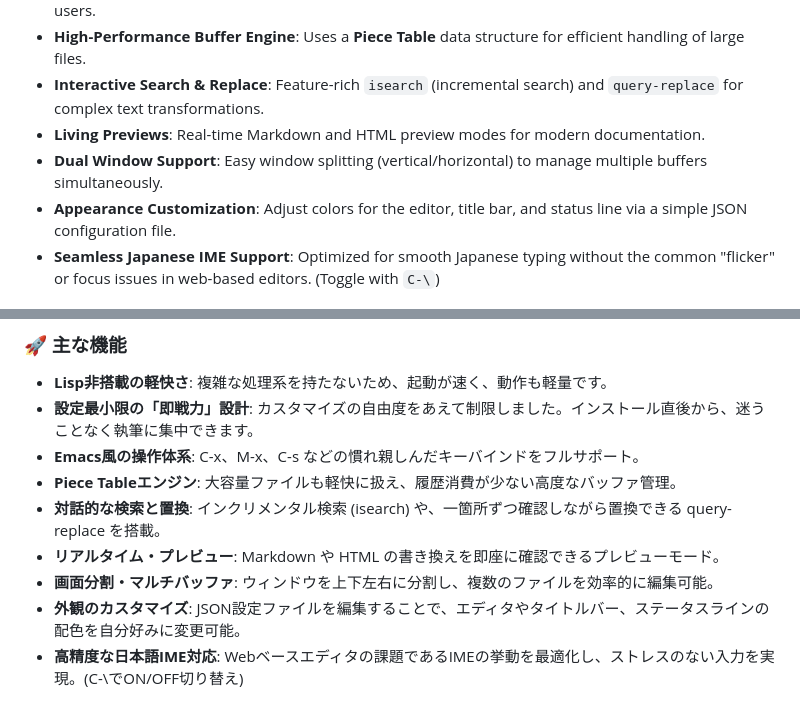
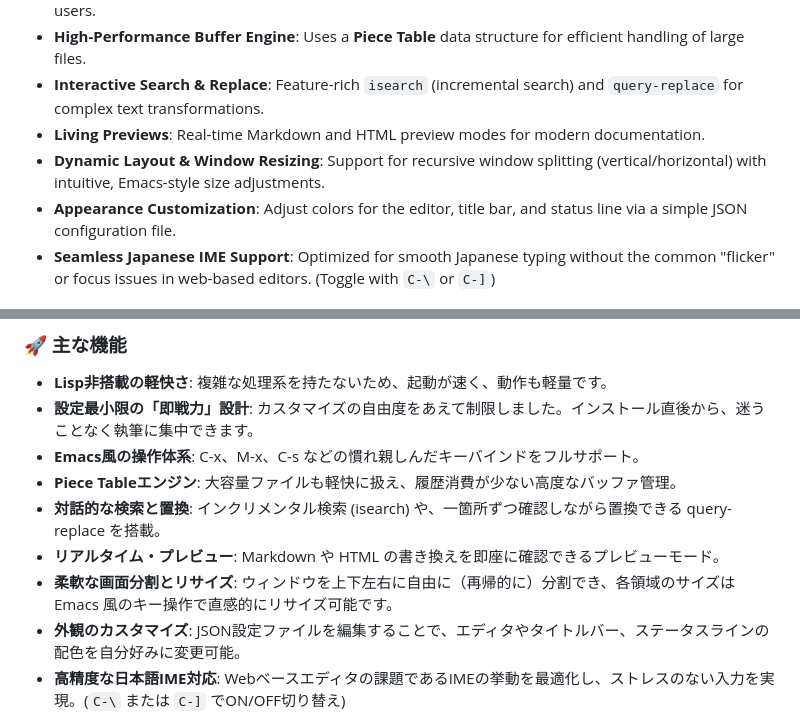
Before and after one commit to kurouna/elecxzy, a Markdown page: README.md, 2 parts joined by grey strips. Rendered like a GitHub page.

Commit message:
docs: update for v0.0.7 - Add release notes for v0.0.7, highlighting window resizing and line duplication features.
docs: v0.0.7 を追記
- ウィンドウリサイズ機能、行複製機能 (`C-c d`) を含む v0.0.7 の変更内容を追記。

```diff
--- a/README.md
+++ b/README.md
@@ -35,9 +35,9 @@ Unlike traditional Emacs, **`elecxzy` deliberately omits the Lisp interpreter an
 - **High-Performance Buffer Engine**: Uses a **Piece Table** data structure for efficient handling of large files.
 - **Interactive Search & Replace**: Feature-rich `isearch` (incremental search) and `query-replace` for complex text transformations.
 - **Living Previews**: Real-time Markdown and HTML preview modes for modern documentation.
-- **Dual Window Support**: Easy window splitting (vertical/horizontal) to manage multiple buffers simultaneously.
+- **Dynamic Layout & Window Resizing**: Support for recursive window splitting (vertical/horizontal) with intuitive, Emacs-style size adjustments.
 - **Appearance Customization**: Adjust colors for the editor, title bar, and status line via a simple JSON configuration file.
-- **Seamless Japanese IME Support**: Optimized for smooth Japanese typing without the common "flicker" or focus issues in web-based editors. (Toggle with `C-\`)
+- **Seamless Japanese IME Support**: Optimized for smooth Japanese typing without the common "flicker" or focus issues in web-based editors. (Toggle with `C-\` or `C-]`)
 
 <p align="center">
   <img src="./assets/ime-screenshot.png" height="400" alt="elecxzy IME Screenshot">
@@ -79,9 +79,9 @@ Source code is currently private.
 - **Piece Tableエンジン**: 大容量ファイルも軽快に扱え、履歴消費が少ない高度なバッファ管理。
 - **対話的な検索と置換**: インクリメンタル検索 (isearch) や、一箇所ずつ確認しながら置換できる query-replace を搭載。
 - **リアルタイム・プレビュー**: Markdown や HTML の書き換えを即座に確認できるプレビューモード。
-- **画面分割・マルチバッファ**: ウィンドウを上下左右に分割し、複数のファイルを効率的に編集可能。
+- **柔軟な画面分割とリサイズ**: ウィンドウを上下左右に自由に（再帰的に）分割でき、各領域のサイズは Emacs 風のキー操作で直感的にリサイズ可能です。
 - **外観のカスタマイズ**: JSON設定ファイルを編集することで、エディタやタイトルバー、ステータスラインの配色を自分好みに変更可能。
-- **高精度な日本語IME対応**: Webベースエディタの課題であるIMEの挙動を最適化し、ストレスのない入力を実現。(C-\でON/OFF切り替え)
+- **高精度な日本語IME対応**: Webベースエディタの課題であるIMEの挙動を最適化し、ストレスのない入力を実現。(`C-\` または `C-]` でON/OFF切り替え)
 
 <p align="center">
   <img src="./assets/ime-screenshot.png" height="400" alt="elecxzy Screenshot">
```
Also changed, not shown: COMMANDLIST.md (+6 -0 lines).
